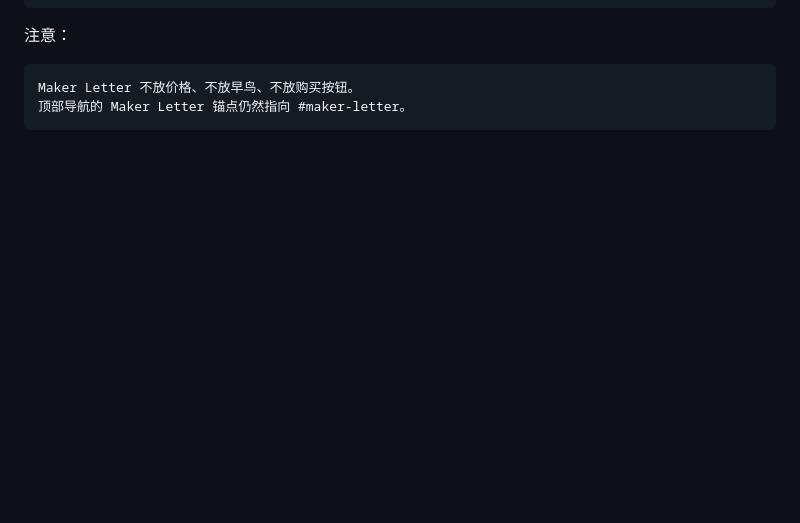
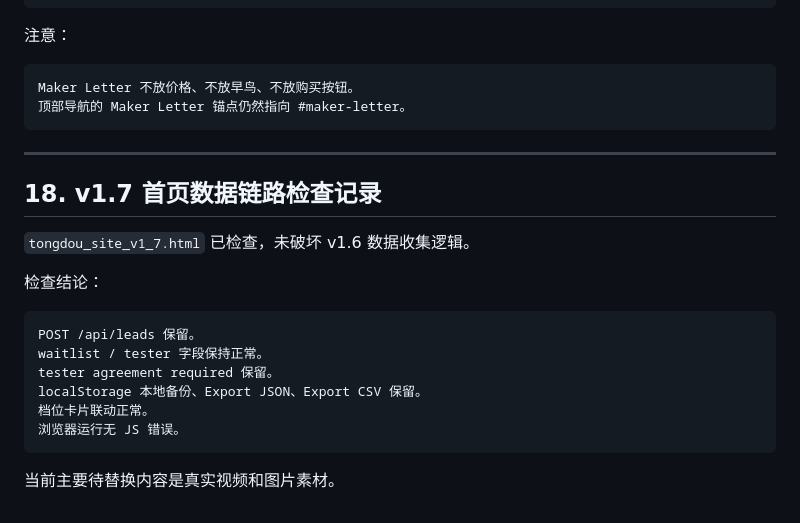
Before and after one commit to solitary-dev-50/tongdou, a Markdown page: docs/tongdou_site_v1_6/README.md, the part around the change. Drawn GitHub-style; blank space fills up the shorter version.

Commit message:
docs: record v1.7 story page data check

````diff
--- a/docs/tongdou_site_v1_6/README.md
+++ b/docs/tongdou_site_v1_6/README.md
@@ -737,3 +737,22 @@ https://gettongdou.com/api/leads
 Maker Letter 不放价格、不放早鸟、不放购买按钮。
 顶部导航的 Maker Letter 锚点仍然指向 #maker-letter。
 ```
+
+---
+
+## 18. v1.7 首页数据链路检查记录
+
+`tongdou_site_v1_7.html` 已检查，未破坏 v1.6 数据收集逻辑。
+
+检查结论：
+
+```text
+POST /api/leads 保留。
+waitlist / tester 字段保持正常。
+tester agreement required 保留。
+localStorage 本地备份、Export JSON、Export CSV 保留。
+档位卡片联动正常。
+浏览器运行无 JS 错误。
+```
+
+当前主要待替换内容是真实视频和图片素材。
````
